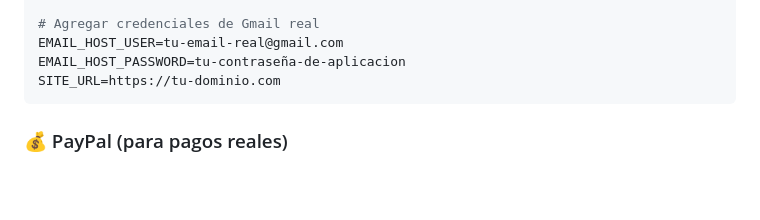
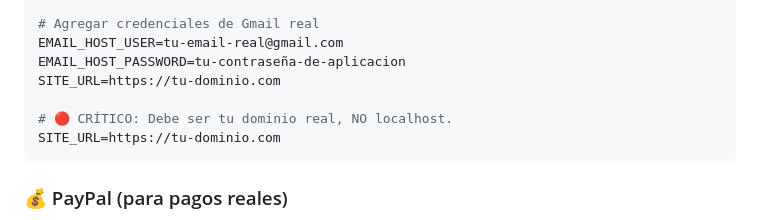
Before and after one commit to WilberthCanul33/flores-teya, a Markdown page: README.md, the part around the change. Drawn GitHub-style; blank space fills up the shorter version.

Commit message:
Actualizar README: agregar instrucciones para configurar email y PayPal en producción

````diff
--- a/README.md
+++ b/README.md
@@ -124,6 +124,9 @@ USE_MAILTRAP=False
 EMAIL_HOST_USER=tu-email-real@gmail.com
 EMAIL_HOST_PASSWORD=tu-contraseña-de-aplicacion
 SITE_URL=https://tu-dominio.com
+
+# 🔴 CRÍTICO: Debe ser tu dominio real, NO localhost.
+SITE_URL=https://tu-dominio.com
 ```
 
 ### 💰 PayPal (para pagos reales)
````
